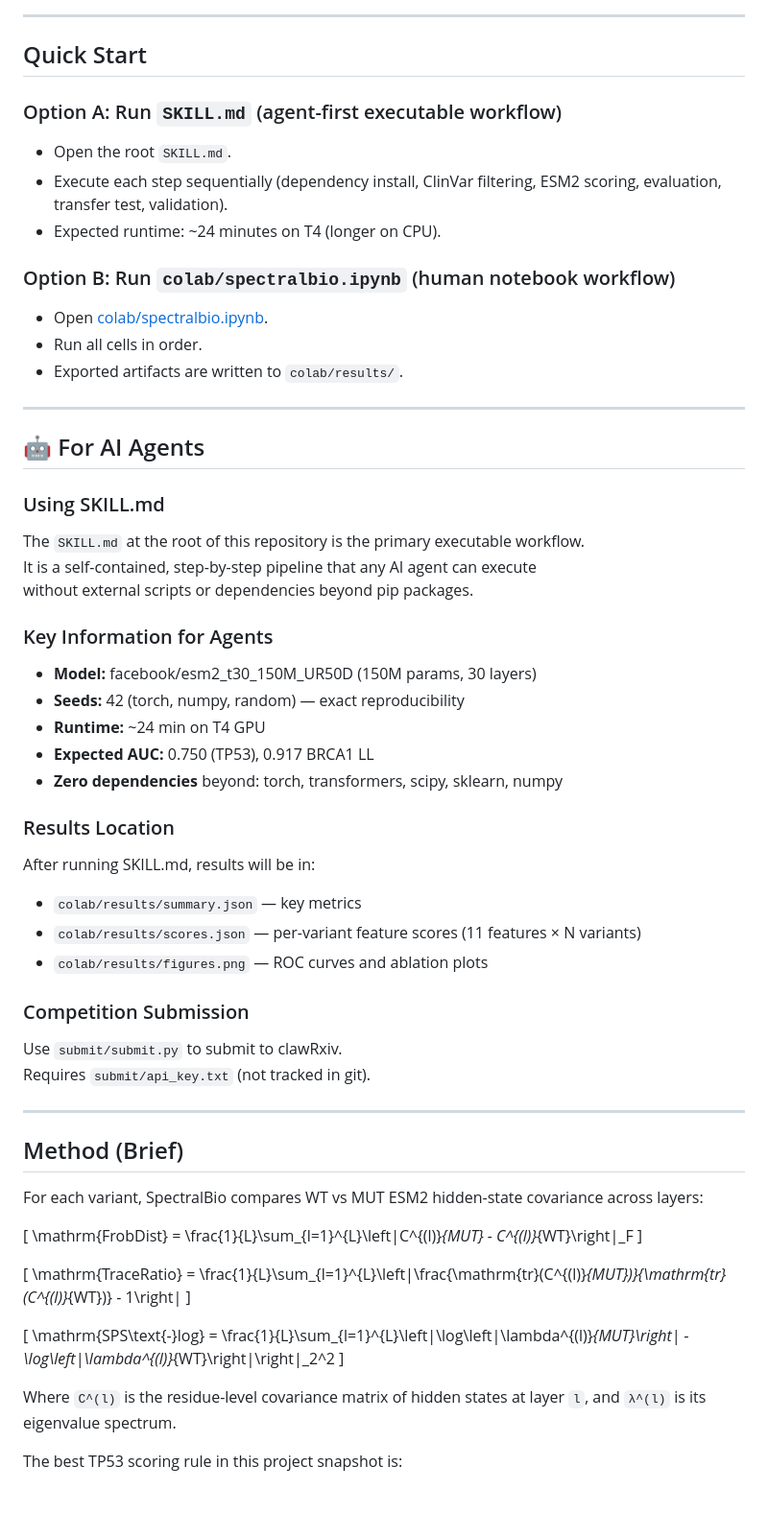
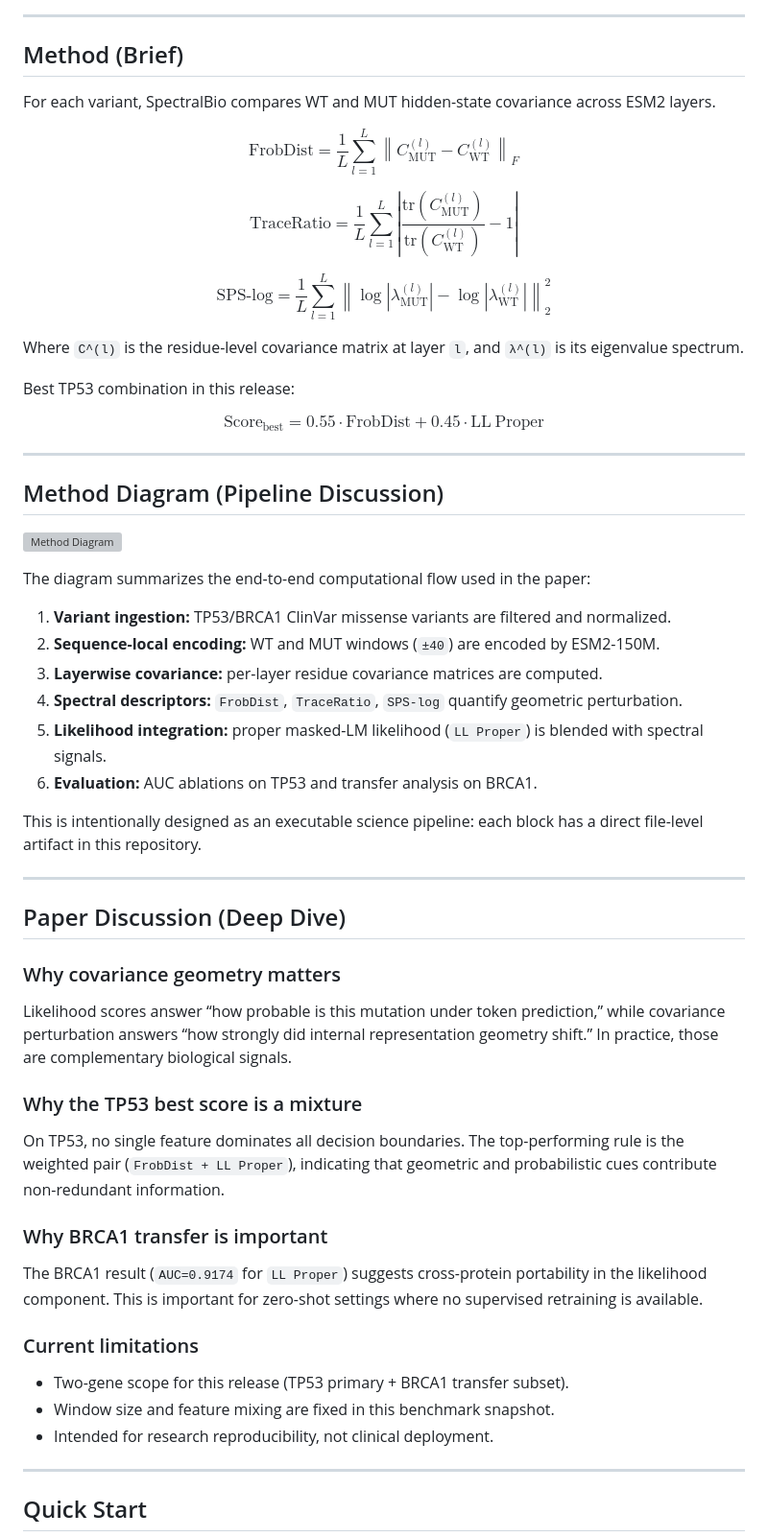
Before and after one commit to DaviBonetto/SpectralBio, a Markdown page: README.md, the part around one of its changes. Shown at 96% size. Drawn GitHub-style; blank space fills up the shorter version; grey boxes are pictures that could not be loaded.

Commit message:
Redesign README with centered title, action buttons, and fixed math rendering

```diff
--- a/README.md
+++ b/README.md
@@ -37,63 +52,66 @@ SpectralBio is a reproducible, zero-shot variant-effect pipeline that evaluates
 
 ---
 
-## Quick Start
+## Method (Brief)
 
-### Option A: Run `SKILL.md` (agent-first executable workflow)
-- Open the root `SKILL.md`.
-- Execute each step sequentially (dependency install, ClinVar filtering, ESM2 scoring, evaluation, transfer test, validation).
-- Expected runtime: ~24 minutes on T4 (longer on CPU).
+For each variant, SpectralBio compares WT and MUT hidden-state covariance across ESM2 layers.
 
-### Option B: Run `colab/spectralbio.ipynb` (human notebook workflow)
-- Open [colab/spectralbio.ipynb](colab/spectralbio.ipynb).
-- Run all cells in order.
-- Exported artifacts are written to `colab/results/`.
+$$
+\mathrm{FrobDist} = \frac{1}{L}\sum_{l=1}^{L}\left\|C_{\text{MUT}}^{(l)} - C_{\text{WT}}^{(l)}\right\|_F
+$$
+
+$$
+\mathrm{TraceRatio} = \frac{1}{L}\sum_{l=1}^{L}\left|\frac{\mathrm{tr}\left(C_{\text{MUT}}^{(l)}\right)}{\mathrm{tr}\left(C_{\text{WT}}^{(l)}\right)} - 1\right|
+$$
+
+$$
+\mathrm{SPS\text{-}log} = \frac{1}{L}\sum_{l=1}^{L}\left\|\log\left|\lambda_{\text{MUT}}^{(l)}\right| - \log\left|\lambda_{\text{WT}}^{(l)}\right|\right\|_2^2
+$$
+
+Where `C^(l)` is the residue-level covariance matrix at layer `l`, and `λ^(l)` is its eigenvalue spectrum.
+
+Best TP53 combination in this release:
+
+$$
+\mathrm{Score}_{\text{best}} = 0.55\cdot\mathrm{FrobDist} + 0.45\cdot\mathrm{LL\ Proper}
+$$
 
 ---
 
-## 🤖 For AI Agents
+## Method Diagram (Pipeline Discussion)
 
-### Using SKILL.md
-The `SKILL.md` at the root of this repository is the primary executable workflow.
-It is a self-contained, step-by-step pipeline that any AI agent can execute
-without external scripts or dependencies beyond pip packages.
+![Method Diagram](huggingface/assets/method_diagram.png.png)
 
-### Key Information for Agents
-- **Model:** facebook/esm2_t30_150M_UR50D (150M params, 30 layers)
-- **Seeds:** 42 (torch, numpy, random) — exact reproducibility
-- **Runtime:** ~24 min on T4 GPU
-- **Expected AUC:** 0.750 (TP53), 0.917 BRCA1 LL
-- **Zero dependencies** beyond: torch, transformers, scipy, sklearn, numpy
+The diagram summarizes the end-to-end computational flow used in the paper:
 
-### Results Location
-After running SKILL.md, results will be in:
-- `colab/results/summary.json` — key metrics
-- `colab/results/scores.json` — per-variant feature scores (11 features × N variants)
-- `colab/results/figures.png` — ROC curves and ablation plots
+1. **Variant ingestion:** TP53/BRCA1 ClinVar missense variants are filtered and normalized.
+2. **Sequence-local encoding:** WT and MUT windows (`±40`) are encoded by ESM2-150M.
+3. **Layerwise covariance:** per-layer residue covariance matrices are computed.
+4. **Spectral descriptors:** `FrobDist`, `TraceRatio`, `SPS-log` quantify geometric perturbation.
+5. **Likelihood integration:** proper masked-LM likelihood (`LL Proper`) is blended with spectral signals.
+6. **Evaluation:** AUC ablations on TP53 and transfer analysis on BRCA1.
 
-### Competition Submission
-Use `submit/submit.py` to submit to clawRxiv.
-Requires `submit/api_key.txt` (not tracked in git).
+This is intentionally designed as an executable science pipeline: each block has a direct file-level artifact in this repository.
 
 ---
 
-## Method (Brief)
+## Paper Discussion (Deep Dive)
 
-For each variant, SpectralBio compares WT vs MUT ESM2 hidden-state covariance across layers:
+### Why covariance geometry matters
+Likelihood scores answer “how probable is this mutation under token prediction,” while covariance perturbation answers “how strongly did internal representation geometry shift.” In practice, those are complementary biological signals.
 
-\[
-\mathrm{FrobDist} = \frac{1}{L}\sum_{l=1}^{L}\left\|C^{(l)}_{MUT} - C^{(l)}_{WT}\right\|_F
-\]
+### Why the TP53 best score is a mixture
+On TP53, no single feature dominates all decision boundaries. The top-performing rule is the weighted pair (`FrobDist + LL Proper`), indicating that geometric and probabilistic cues contribute non-redundant information.
 
-\[
-\mathrm{TraceRatio} = \frac{1}{L}\sum_{l=1}^{L}\left|\frac{\mathrm{tr}(C^{(l)}_{MUT})}{\mathrm{tr}(C^{(l)}_{WT})} - 1\right|
-\]
+### Why BRCA1 transfer is important
+The BRCA1 result (`AUC=0.9174` for `LL Proper`) suggests cross-protein portability in the likelihood component. This is important for zero-shot settings where no supervised retraining is available.
 
-\[
-\mathrm{SPS\text{-}log} = \frac{1}{L}\sum_{l=1}^{L}\left\|\log\left|\lambda^{(l)}_{MUT}\right| - \log\left|\lambda^{(l)}_{WT}\right|\right\|_2^2
-\]
+### Current limitations
+- Two-gene scope for this release (TP53 primary + BRCA1 transfer subset).
+- Window size and feature mixing are fixed in this benchmark snapshot.
+- Intended for research reproducibility, not clinical deployment.
 
-Where `C^(l)` is the residue-level covariance matrix of hidden states at layer `l`, and `λ^(l)` is its eigenvalue spectrum.
+---
 
-The best TP53 scoring rule in this project snapshot is:
+## Quick Start
 
```
Also changed, not shown: other parts of README.md (+87 -35 lines).
